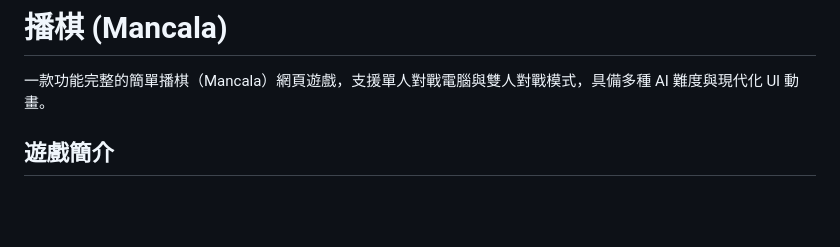
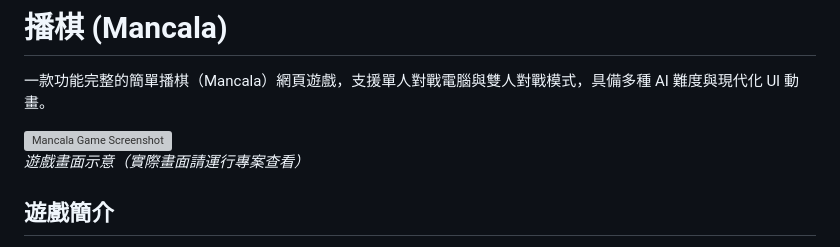
Before and after one commit to peter-qiu48763/mancala-test, a Markdown page: README.md, the part around the change. Drawn GitHub-style; blank space fills up the shorter version; grey boxes are pictures that could not be loaded.

Commit message:
Update README with game screenshot and description
Added a screenshot and description of the game interface.

```diff
--- a/README.md
+++ b/README.md
@@ -2,6 +2,8 @@
 
 一款功能完整的簡單播棋（Mancala）網頁遊戲，支援單人對戰電腦與雙人對戰模式，具備多種 AI 難度與現代化 UI 動畫。
 
+![Mancala Game Screenshot](https://github.com/user-attachments/assets/0aeb8caf-ce51-4ba6-b62b-bb08dd24b58c)
+*遊戲畫面示意（實際畫面請運行專案查看）*
 
 ##  遊戲簡介
 
```
